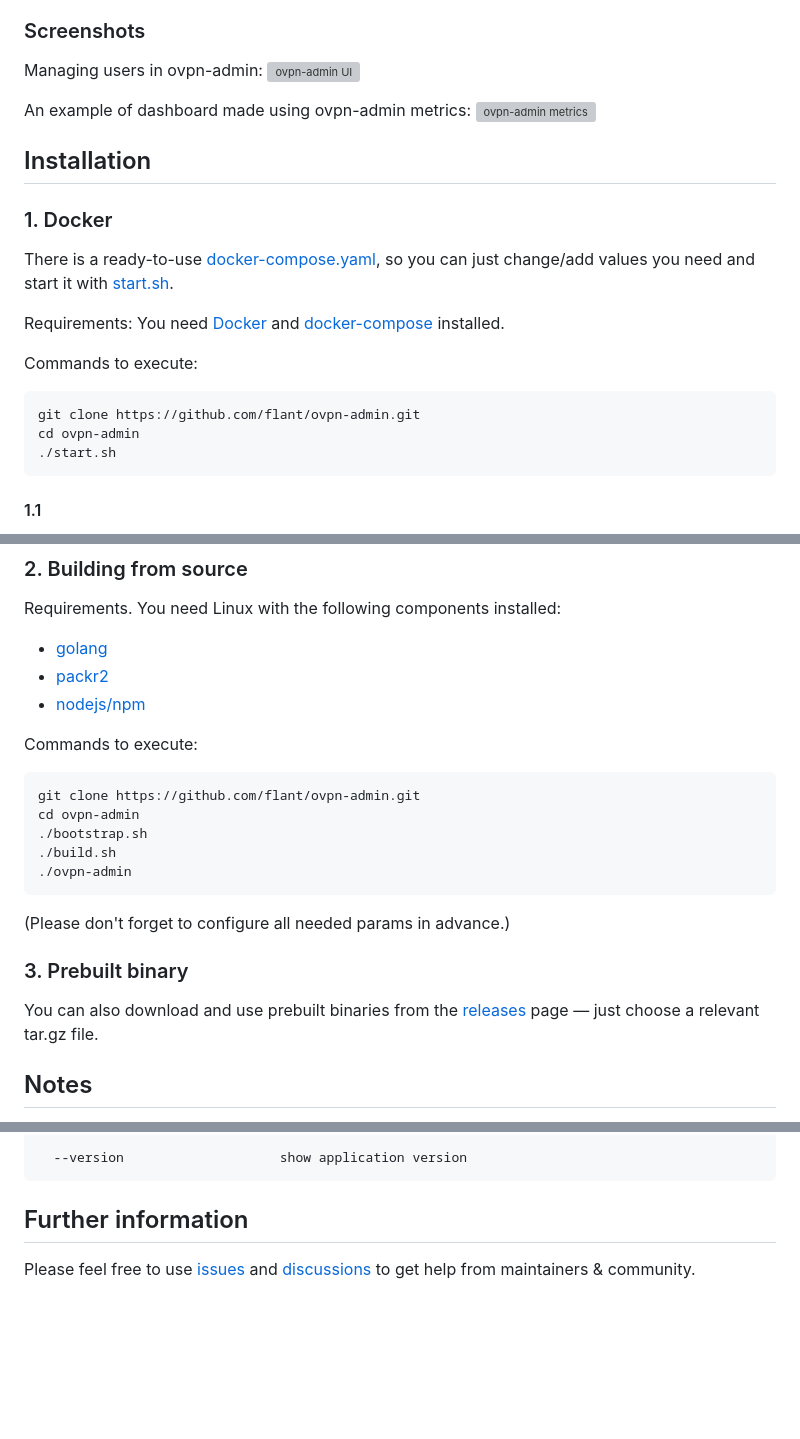
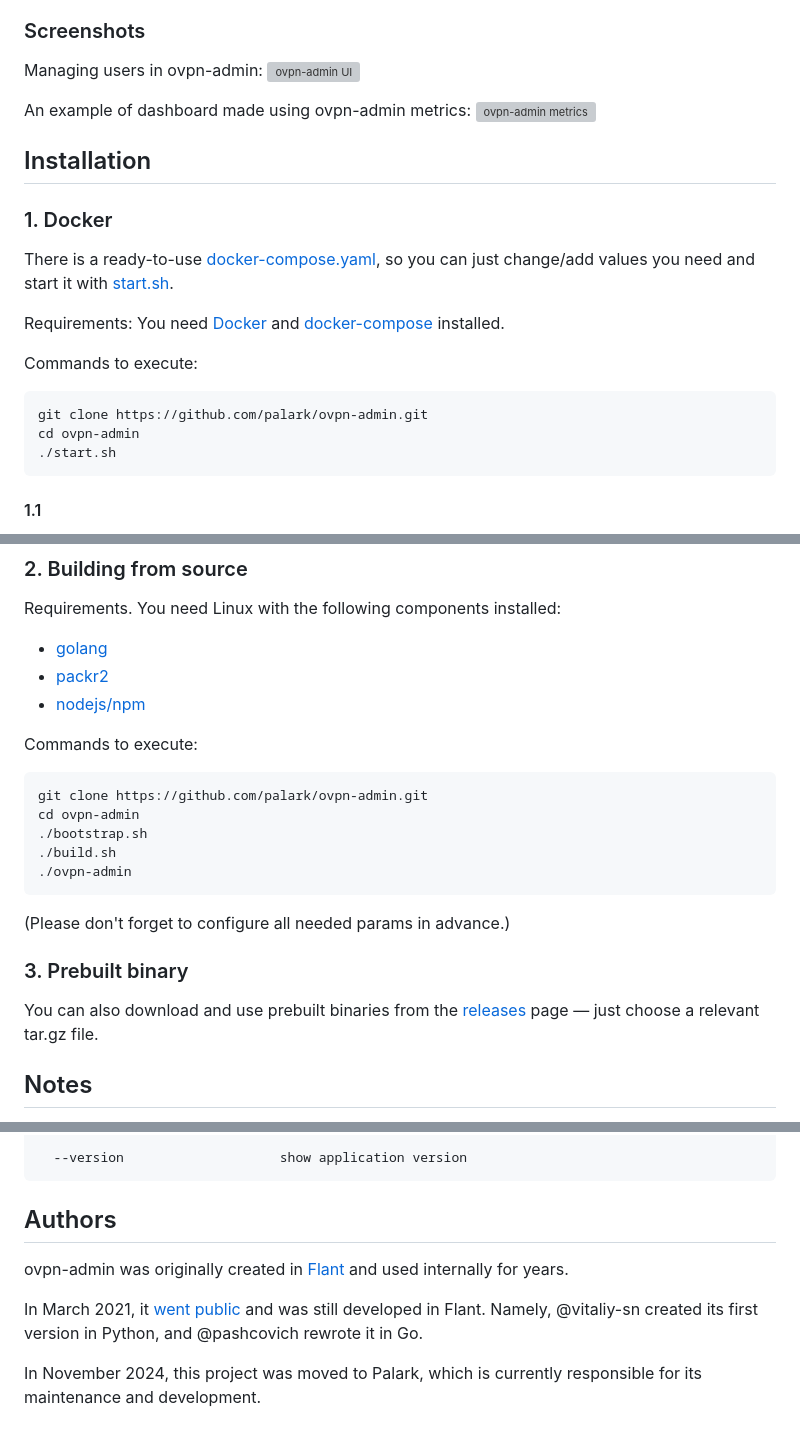
Before and after one commit to VorkerJ/ovpn-admin, a Markdown page: README.md, 3 parts joined by grey strips. Drawn GitHub-style; blank space fills up the shorter version; grey boxes are pictures that could not be loaded.

Commit message:
Moving repo to Palark
Signed-off-by: Dmitry Shurupov <dmitry.shurupov@palark.com>

````diff
--- a/README.md
+++ b/README.md
@@ -38,7 +36,7 @@ You need [Docker](https://docs.docker.com/get-docker/) and [docker-compose](http
 Commands to execute:
 
 ```bash
-git clone https://github.com/flant/ovpn-admin.git
+git clone https://github.com/palark/ovpn-admin.git
 cd ovpn-admin
 ./start.sh
 ```
@@ -56,7 +54,7 @@ Requirements. You need Linux with the following components installed:
 Commands to execute:
 
 ```bash
-git clone https://github.com/flant/ovpn-admin.git
+git clone https://github.com/palark/ovpn-admin.git
 cd ovpn-admin
 ./bootstrap.sh
 ./build.sh
@@ -172,6 +170,11 @@ Flags:
   --version                    show application version
 ```
 
-## Further information
+## Authors
 
-Please feel free to use [issues](https://github.com/flant/ovpn-admin/issues) and [discussions](https://github.com/flant/ovpn-admin/discussions) to get help from maintainers & community.
+ovpn-admin was originally created in [Flant](https://github.com/flant/) and used internally for years.
+
+In March 2021, it [went public](https://medium.com/flant-com/introducing-ovpn-admin-a-web-interface-to-manage-openvpn-users-d81705ad8f23) and was still developed in Flant.
+Namely, @vitaliy-sn created its first version in Python, and @pashcovich rewrote it in Go.
+
+In November 2024, this project was moved to Palark, which is currently responsible for its maintenance and development.
````
Also changed, not shown: other parts of README.md (+4 -6 lines).
